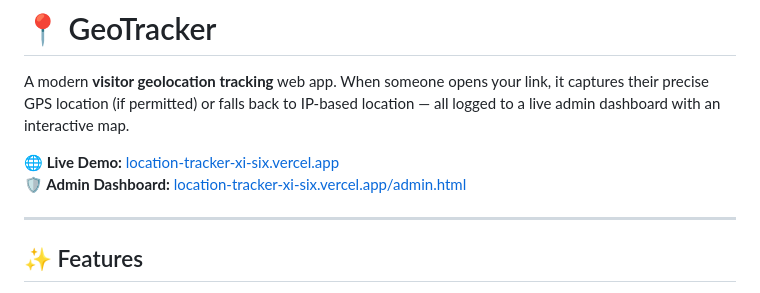
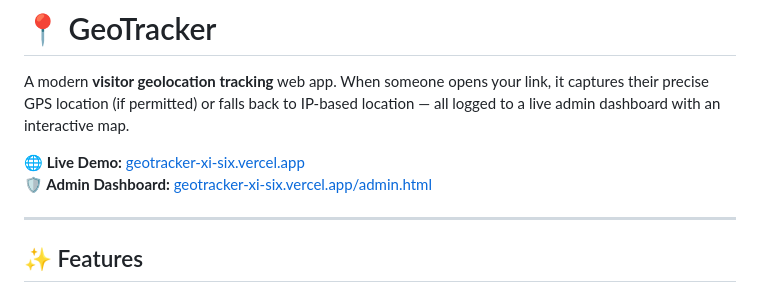
Before and after one commit to chakradhar2004/GeoTracker, a Markdown page: README.md, the part around the change. Drawn GitHub-style.

Commit message:
Update Vercel URL to geotracker-xi-six.vercel.app

```diff
--- a/README.md
+++ b/README.md
@@ -2,8 +2,8 @@
 
 A modern **visitor geolocation tracking** web app. When someone opens your link, it captures their precise GPS location (if permitted) or falls back to IP-based location — all logged to a live admin dashboard with an interactive map.
 
-**🌐 Live Demo:** [location-tracker-xi-six.vercel.app](https://location-tracker-xi-six.vercel.app)
-**🛡️ Admin Dashboard:** [location-tracker-xi-six.vercel.app/admin.html](https://location-tracker-xi-six.vercel.app/admin.html)
+**🌐 Live Demo:** [geotracker-xi-six.vercel.app](https://geotracker-xi-six.vercel.app)
+**🛡️ Admin Dashboard:** [geotracker-xi-six.vercel.app/admin.html](https://geotracker-xi-six.vercel.app/admin.html)
 
 ---
 
```
